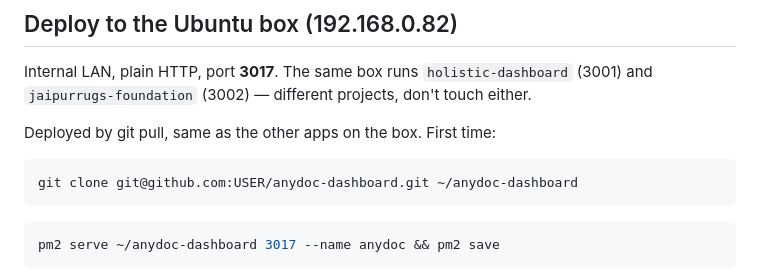
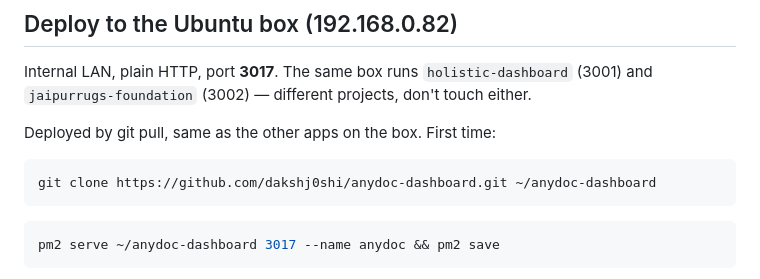
Before and after one commit to dakshj0shi/anydoc-dashboard, a Markdown page: README.md, the part around the change. Drawn GitHub-style.

Commit message:
Point deploy paths at the repo name
git clone names the folder after the repo, so local, GitHub and server all
read anydoc-dashboard. The PM2 process stays the shorter "anydoc".

Co-Authored-By: Claude Opus 5 <noreply@anthropic.com>

````diff
--- a/README.md
+++ b/README.md
@@ -35,7 +35,7 @@ Internal LAN, plain HTTP, port **3017**. The same box runs `holistic-dashboard`
 Deployed by git pull, same as the other apps on the box. First time:
 
 ```bash
-git clone git@github.com:USER/anydoc-dashboard.git ~/anydoc-dashboard
+git clone https://github.com/dakshj0shi/anydoc-dashboard.git ~/anydoc-dashboard
 ```
 
 ```bash
````
